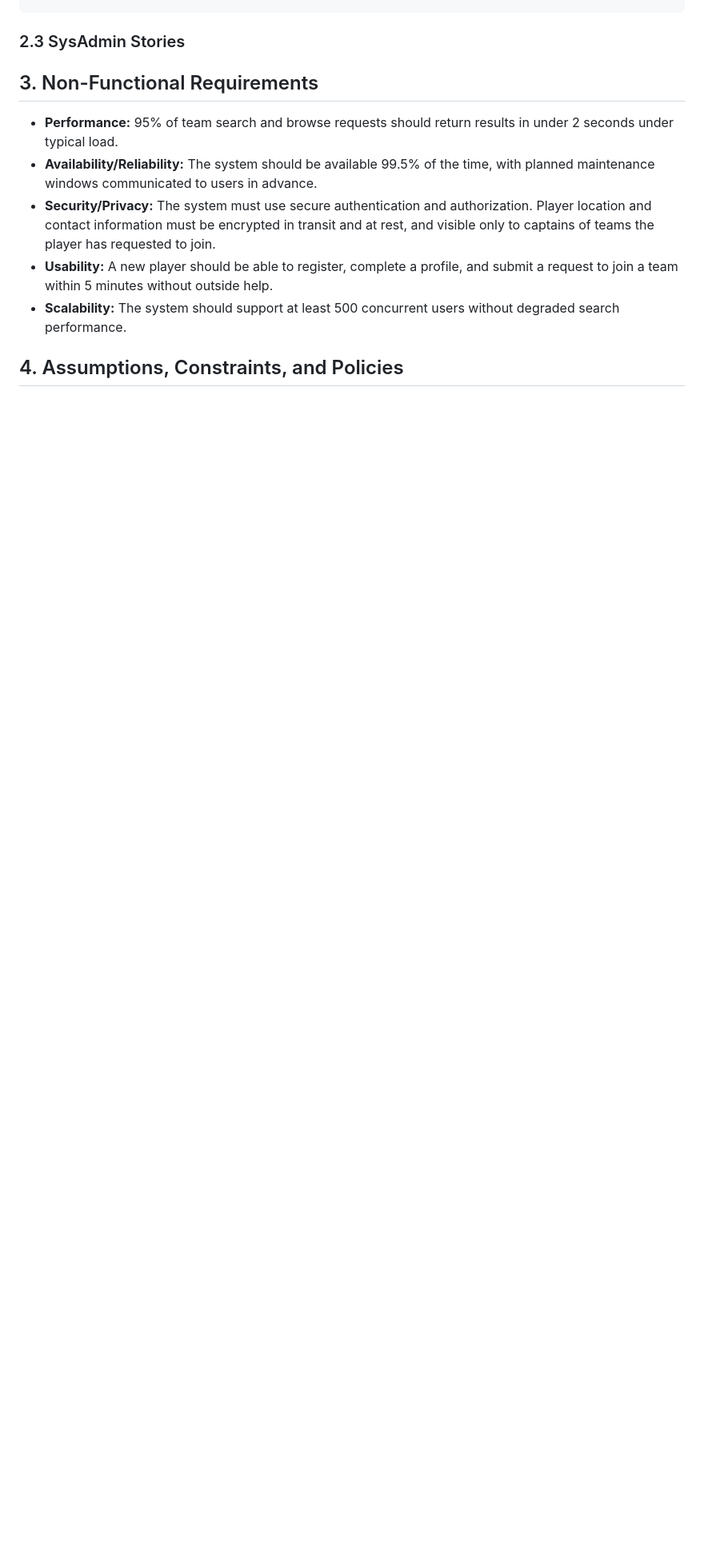
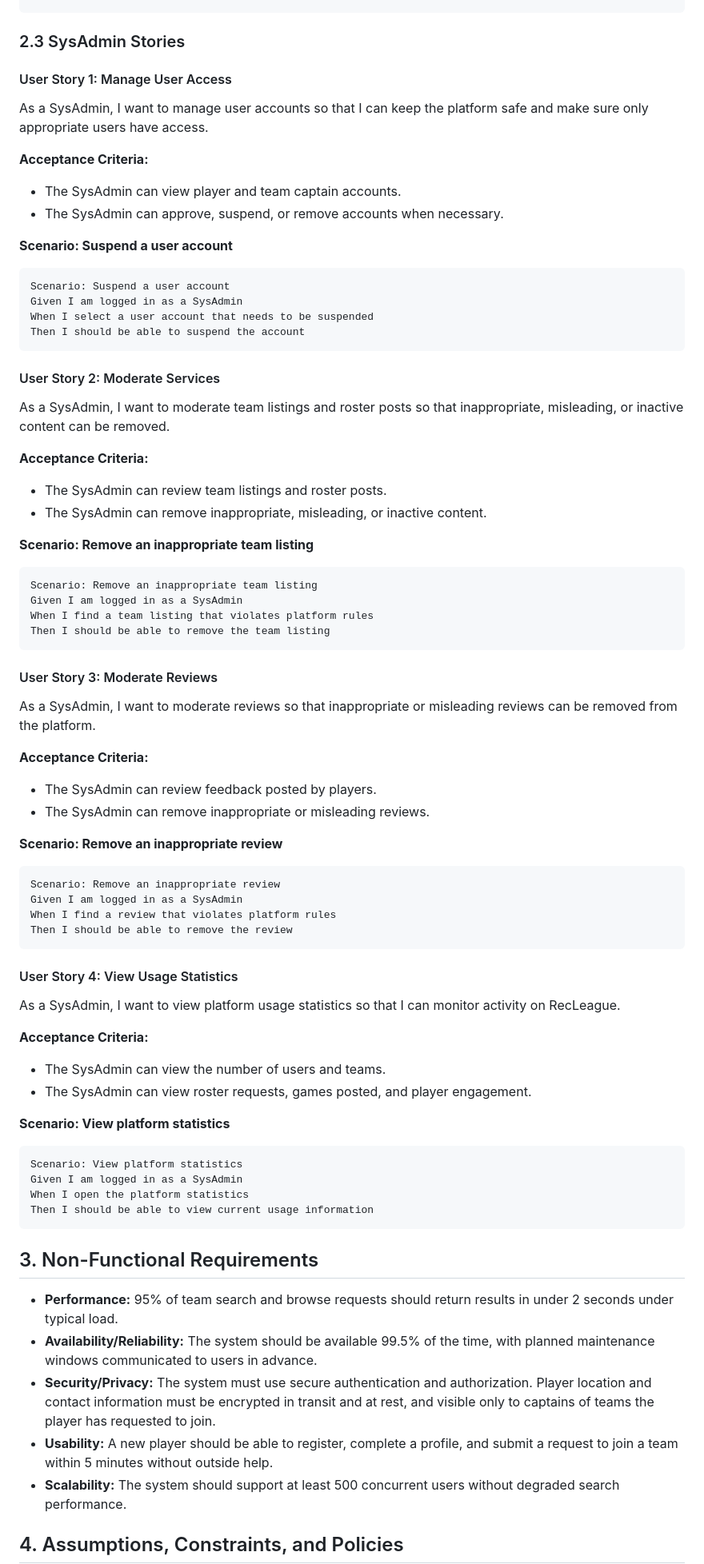
Before and after one commit to Mohammad-Zuhd/f26-team26, a Markdown page: docs/RecLeagueSRS.md, the part around one of its changes. Shown at 80% size. Rendered like a GitHub page; blank space fills up the shorter version.

Commit message:
Add SysAdmin user stories to RecLeague SRS

````diff
--- a/docs/RecLeagueSRS.md
+++ b/docs/RecLeagueSRS.md
@@ -200,7 +200,65 @@ Scenario: Reply to a review
 
 
 ### 2.3 SysAdmin Stories
+#### User Story 1: Manage User Access
+As a SysAdmin, I want to manage user accounts so that I can keep the platform safe and make sure only appropriate users have access.
 
+**Acceptance Criteria:**
+- The SysAdmin can view player and team captain accounts.
+- The SysAdmin can approve, suspend, or remove accounts when necessary.
+
+**Scenario: Suspend a user account**
+```text
+Scenario: Suspend a user account
+Given I am logged in as a SysAdmin
+When I select a user account that needs to be suspended
+Then I should be able to suspend the account
+```
+
+#### User Story 2: Moderate Services
+As a SysAdmin, I want to moderate team listings and roster posts so that inappropriate, misleading, or inactive content can be removed.
+
+**Acceptance Criteria:**
+- The SysAdmin can review team listings and roster posts.
+- The SysAdmin can remove inappropriate, misleading, or inactive content.
+
+**Scenario: Remove an inappropriate team listing**
+```text
+Scenario: Remove an inappropriate team listing
+Given I am logged in as a SysAdmin
+When I find a team listing that violates platform rules
+Then I should be able to remove the team listing
+```
+
+#### User Story 3: Moderate Reviews
+As a SysAdmin, I want to moderate reviews so that inappropriate or misleading reviews can be removed from the platform.
+
+**Acceptance Criteria:**
+- The SysAdmin can review feedback posted by players.
+- The SysAdmin can remove inappropriate or misleading reviews.
+
+**Scenario: Remove an inappropriate review**
+```text
+Scenario: Remove an inappropriate review
+Given I am logged in as a SysAdmin
+When I find a review that violates platform rules
+Then I should be able to remove the review
+```
+
+#### User Story 4: View Usage Statistics
+As a SysAdmin, I want to view platform usage statistics so that I can monitor activity on RecLeague.
+
+**Acceptance Criteria:**
+- The SysAdmin can view the number of users and teams.
+- The SysAdmin can view roster requests, games posted, and player engagement.
+
+**Scenario: View platform statistics**
+```text
+Scenario: View platform statistics
+Given I am logged in as a SysAdmin
+When I open the platform statistics
+Then I should be able to view current usage information
+```
 
 ## 3. Non-Functional Requirements
 - **Performance:** 95% of team search and browse requests should return results in under 2 seconds under typical load.
````
Also changed, not shown: other parts of docs/RecLeagueSRS.md (+1 -1 lines).
